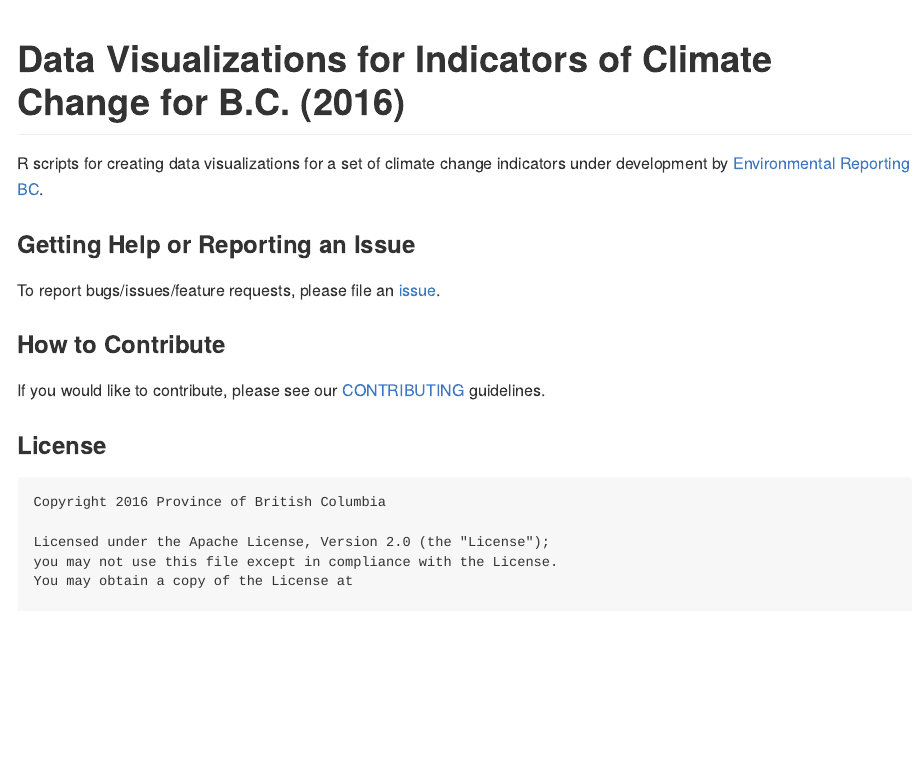
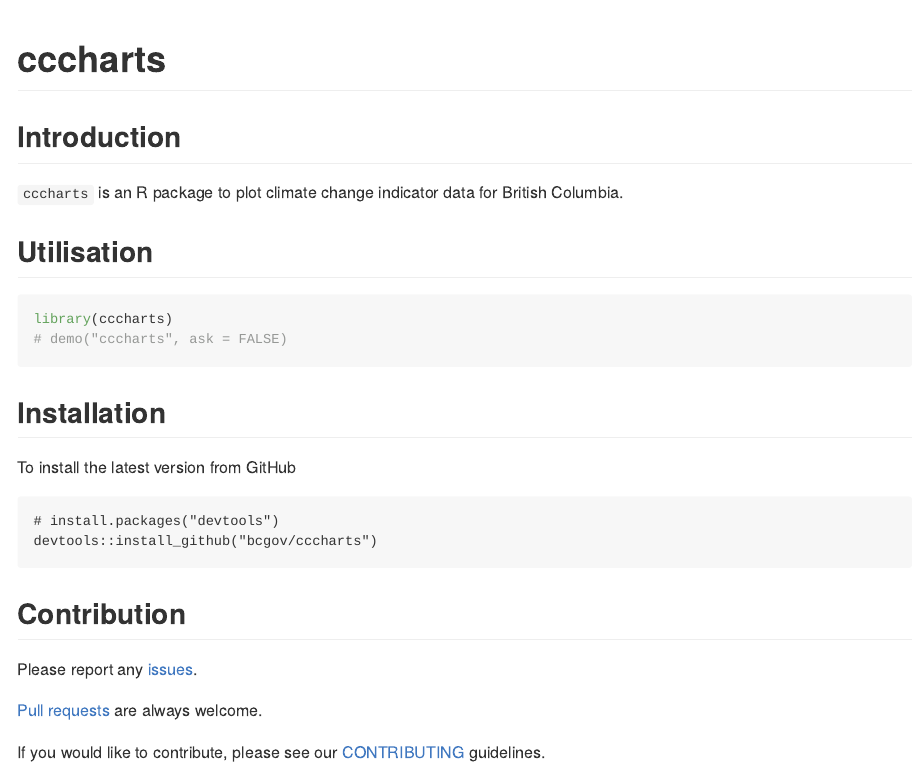
Before and after one commit to bcgov/cccharts, an R Markdown document (README.Rmd): the page in a window 1100 px wide, from its top. The pictures show the output file README.md that the author committed with the source, drawn offline in the style of GitHub; badge pictures from the web are left out.

Commit message:
Update README

````diff
--- a/README.Rmd
+++ b/README.Rmd
@@ -15,24 +15,31 @@
 [![Travis-CI Build Status](http://bcdevexchange.org/badge/2.svg)](https://github.com/BCDevExchange/docs/blob/master/discussion/projectstates.md)
 [![Travis-CI Build Status](https://travis-ci.org/bcgov/cccharts.svg?branch=master)](https://travis-ci.org/bcgov/cccharts)
 
-# Data Visualizations for Indicators of Climate Change for B.C. (2016)
+# cccharts
 
-R scripts for creating data visualizations for a set of climate change indicators under development by [Environmental Reporting BC](http://www2.gov.bc.ca/gov/content?id=FF80E0B985F245CEA62808414D78C41B).
+## Introduction
 
+`cccharts` is an R package to plot climate change indicator data for British Columbia.
 
-### Getting Help or Reporting an Issue
+## Utilisation
 
-To report bugs/issues/feature requests, please file an [issue](https://github.com/bcgov/<repo-name>/issues/).
+```{r}
+library(cccharts)
+# demo("cccharts", ask = FALSE)
+```
 
-### How to Contribute
+## Installation
+
+To install the latest version from GitHub
+```
+# install.packages("devtools")
+devtools::install_github("bcgov/cccharts")
+```
+
+## Contribution
+
+Please report any [issues](https://github.com/bcgov/cccharts/issues).
+
+[Pull requests](https://github.com/bcgov/cccharts/pulls) are always welcome.
 
 If you would like to contribute, please see our [CONTRIBUTING](CONTRIBUTING.md) guidelines.
-
-
-### License
-
-    Copyright 2016 Province of British Columbia
-
-    Licensed under the Apache License, Version 2.0 (the "License");
-    you may not use this file except in compliance with the License.
-    You may obtain a copy of the License at
````
Also changed, not shown: README.md, README.Rmd (8 more changed lines).
